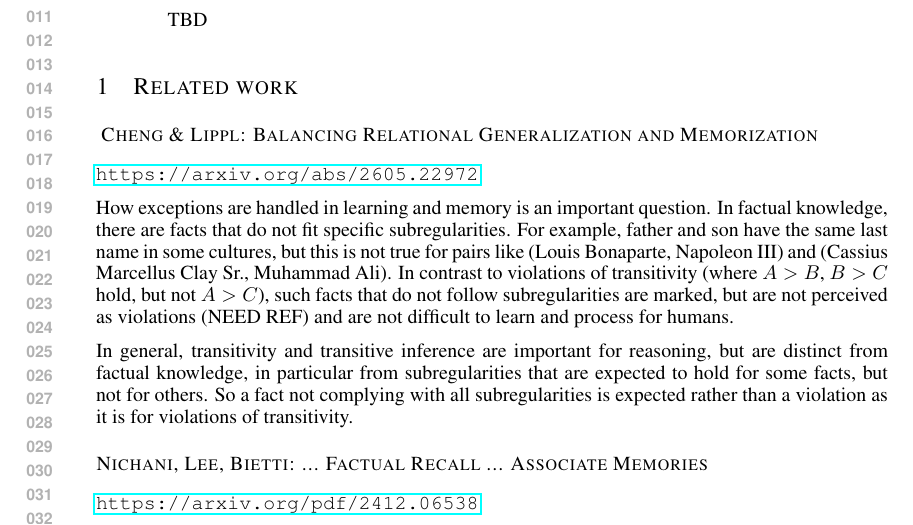
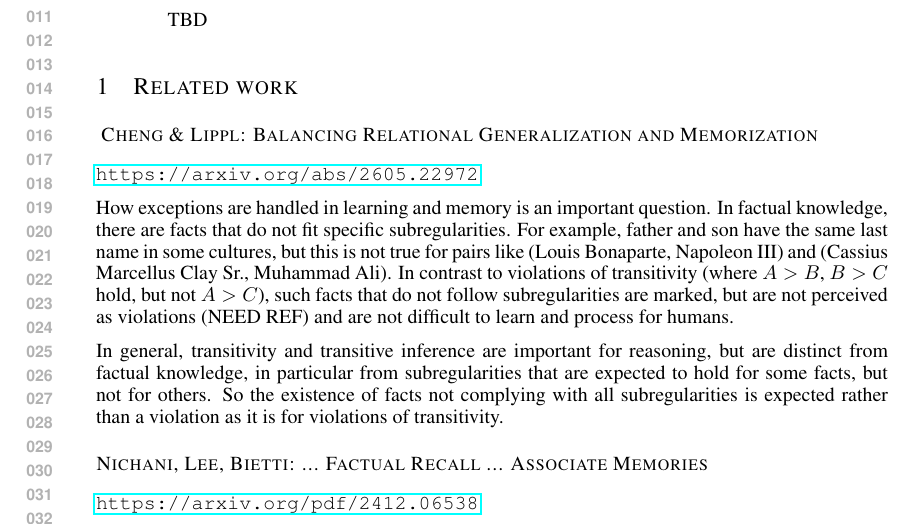
Before and after one commit to jonasrohw/affine-structure-defines-linear-geometry, a LaTeX paper (paper/main.tex, which reads paper/rawrel.tex): part of page 1 of 7, cut so that both start at the same text. Compiled offline with LaTeX, dvips and Ghostscript.

Commit message:
empty commit message

```diff
--- a/paper/rawrel.tex
+++ b/paper/rawrel.tex
@@ -23,7 +23,9 @@ process for humans.
 In general, transitivity and transitive inference are important for
 reasoning, but are distinct from factual knowledge, in
 particular from subregularities that are expected to hold
-for some facts, but not for others. So a fact not
+for some facts, but not for others. So
+the existence of
+facts not
 complying with all subregularities is expected rather than a
 violation as it is for violations of transitivity.
 
```
